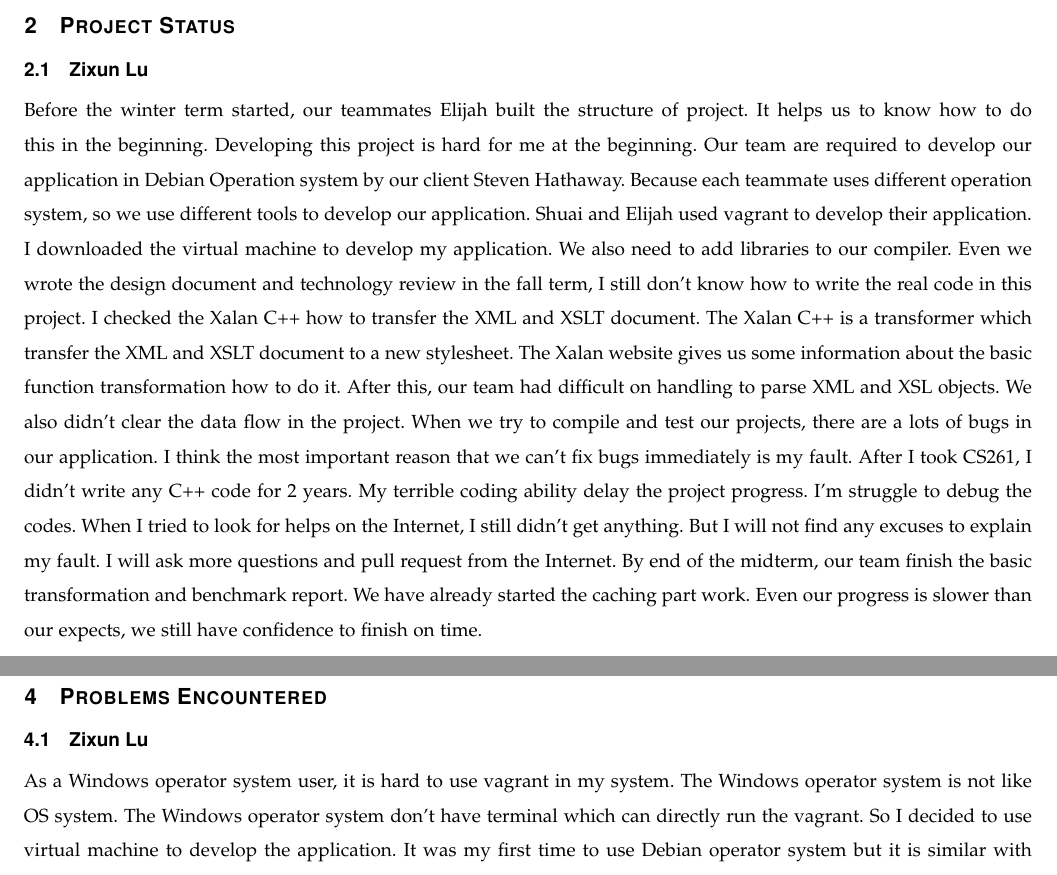
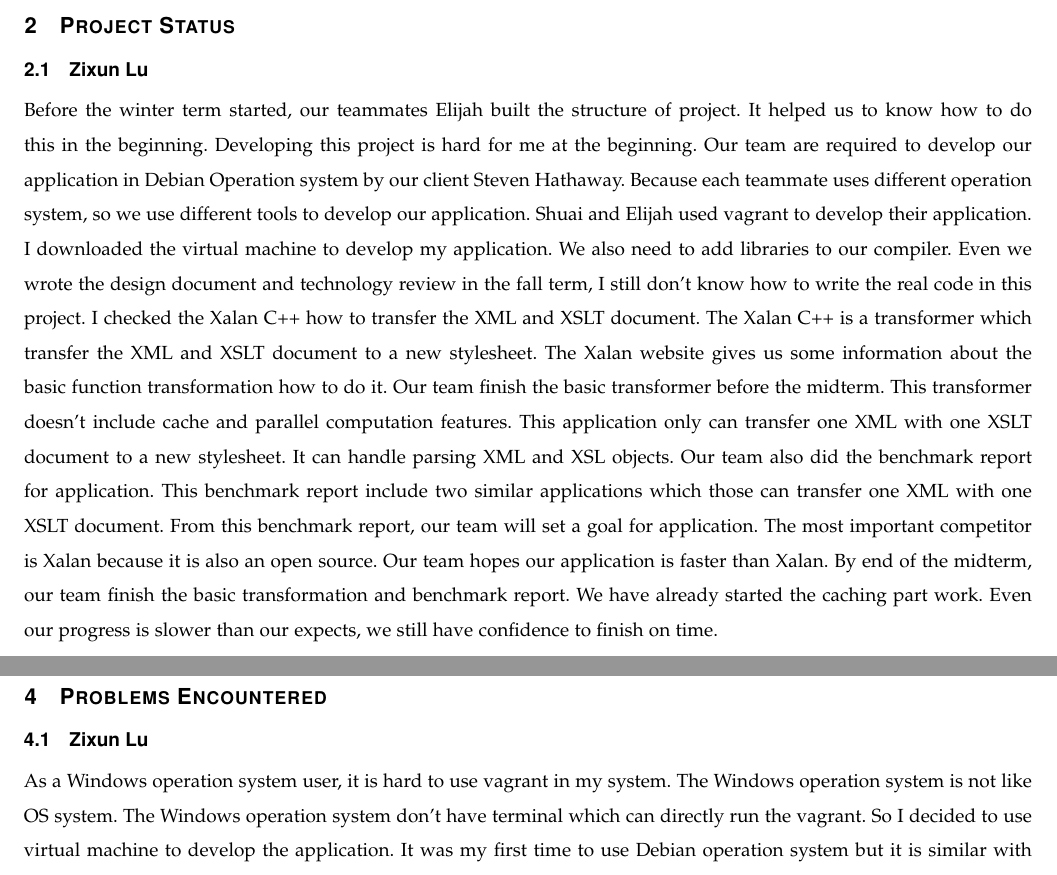
Before and after one commit to XZES40/CS-Capstone-Project, a LaTeX paper (winter-progress-report-midterm.tex): two parts of pages 2 and 4 of 7, joined at a grey line, cut so that both start at the same text. Compiled offline with LaTeX, dvips and Ghostscript.

Commit message:
Update winter-progress-report-midterm.tex

```diff
--- a/winter-progress-report-midterm.tex
+++ b/winter-progress-report-midterm.tex
@@ -68,7 +68,7 @@ The application will also accept transformation jobs over the internet via a web
 \subsection{Zixun Lu}
 
 Before the winter term started, our teammates Elijah built the structure of project.
-It helps us to know how to do this in the beginning.
+It helped us to know how to do this in the beginning.
 Developing this project is hard for me at the beginning.
 Our team are required to develop our application in Debian Operation system by our client Steven Hathaway.
 Because each teammate uses different operation system, so we use different tools to develop our application.
@@ -79,15 +79,13 @@ Even we wrote the design document and technology review in the fall term, I stil
 I checked the Xalan C++ how to transfer the XML and XSLT document.
 The Xalan C++ is a transformer which transfer the XML and XSLT document to a new stylesheet.
 The Xalan website gives us some information about the basic function transformation how to do it.
-After this, our team had difficult on handling to parse XML and XSL objects.
-We also didn't clear the data flow in the project.
-When we try to compile and test our projects, there are a lots of bugs in our application.
-I think the most important reason that we can’t fix bugs immediately is my fault.
-After I took CS261, I didn’t write any C++ code for 2 years.
-My terrible coding ability delay the project progress. I’m struggle to debug the codes.
-When I tried to look for helps on the Internet, I still didn’t get anything.
-But I will not find any excuses to explain my fault.
-I will ask more questions and pull request from the Internet.
+Our team finish the basic transformer before the midterm.
+This transformer doesn’t include cache and parallel computation features.
+This application only can transfer one XML with one XSLT document to a new stylesheet.
+It can handle parsing XML and XSL objects. Our team also did the benchmark report for application.
+This benchmark report include two similar applications which those can transfer one XML with one XSLT document.
+From this benchmark report, our team will set a goal for application.
+The most important competitor is Xalan because it is also an open source. Our team hopes our application is faster than Xalan.
 By end of the midterm, our team finish the basic transformation and benchmark report.
 We have already started the caching part work.
 Even our progress is slower than our expects, we still have confidence to finish on time.
@@ -168,10 +166,10 @@ This change in priority has been reflected in our updated design document.
 
 \subsection{Zixun Lu}
 
-As a Windows operator system user, it is hard to use vagrant in my system.
-The Windows operator system is not like OS system.
-The Windows operator system don't have terminal which can directly run the vagrant.
+As a Windows operation system user, it is hard to use vagrant in my system.
+The Windows operation system is not like OS system.
+The Windows operation system don't have terminal which can directly run the vagrant.
 So I decided to use virtual machine to develop the application.
-It was my first time to use Debian operator system but it is similar with Linux system.
+It was my first time to use Debian operation system but it is similar with Linux system.
 There is a problem in doing the benchmark report.
 We want to set a goal for our application and choose Xalan and Altova to compare with our application.
```
Also changed, not shown: winter-progress-report-midterm.tex (4 more changed lines).
